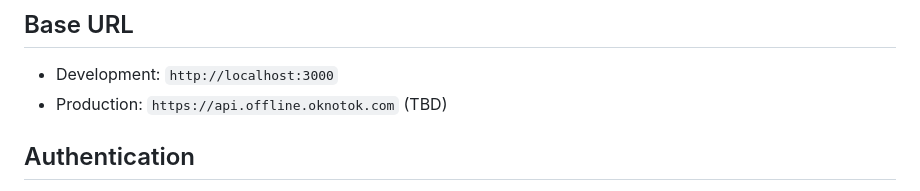
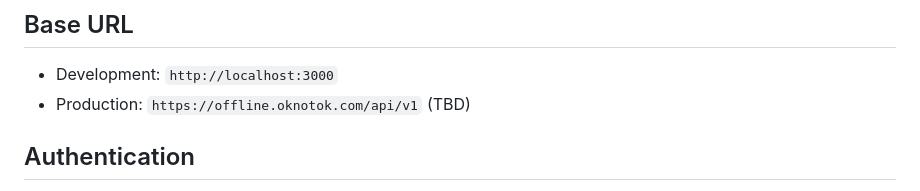
Before and after one commit to jeremedia/ok-offline-api, a Markdown page: API_DOCUMENTATION.md, the part around the change. Drawn GitHub-style.

```diff
--- a/API_DOCUMENTATION.md
+++ b/API_DOCUMENTATION.md
@@ -7,7 +7,7 @@ The OK-Offline API provides weather data and future community features for the B
 ## Base URL
 
 - Development: `http://localhost:3000`
-- Production: `https://api.offline.oknotok.com` (TBD)
+- Production: `https://offline.oknotok.com/api/v1` (TBD)
 
 ## Authentication
 
```
Also changed, not shown: VECTOR_SEARCH_API.md (added, +361 -0 lines).
